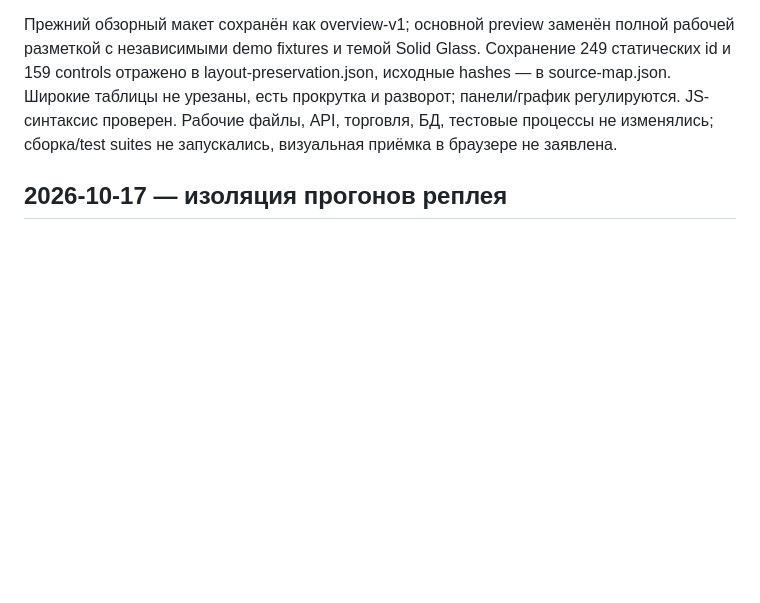
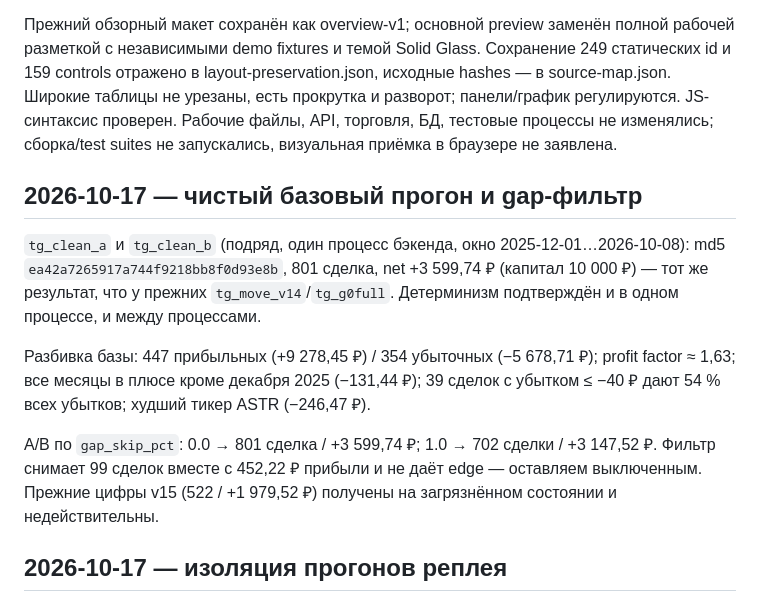
Before and after one commit to babichdenis/Deeptrading, a Markdown page: docs/PROGRESS.md, the part around the change. Rendered like a GitHub page; blank space fills up the shorter version.

```diff
--- a/docs/PROGRESS.md
+++ b/docs/PROGRESS.md
@@ -11,6 +11,14 @@
 По уточнению владельца разобран весь действующий frontend: статическая разметка, динамические логи/рынок/AI/сделки/тесты/склад/анализ/отчёты, графический bridge и формы. Lab/enslab/test отмечены отдельно как файлы без импорта в текущую точку входа. [Карта](knowledge/FRONTEND.md).
 
 Прежний обзорный макет сохранён как overview-v1; основной preview заменён полной рабочей разметкой с независимыми demo fixtures и темой Solid Glass. Сохранение 249 статических id и 159 controls отражено в layout-preservation.json, исходные hashes — в source-map.json. Широкие таблицы не урезаны, есть прокрутка и разворот; панели/график регулируются. JS-синтаксис проверен. Рабочие файлы, API, торговля, БД, тестовые процессы не изменялись; сборка/test suites не запускались, визуальная приёмка в браузере не заявлена.
+
+## 2026-10-17 — чистый базовый прогон и gap-фильтр
+
+`tg_clean_a` и `tg_clean_b` (подряд, один процесс бэкенда, окно 2025-12-01…2026-10-08): md5 `ea42a7265917a744f9218bb8f0d93e8b`, 801 сделка, net +3 599,74 ₽ (капитал 10 000 ₽) — тот же результат, что у прежних `tg_move_v14`/`tg_g0full`. Детерминизм подтверждён и в одном процессе, и между процессами.
+
+Разбивка базы: 447 прибыльных (+9 278,45 ₽) / 354 убыточных (−5 678,71 ₽); profit factor ≈ 1,63; все месяцы в плюсе кроме декабря 2025 (−131,44 ₽); 39 сделок с убытком ≤ −40 ₽ дают 54 % всех убытков; худший тикер ASTR (−246,47 ₽).
+
+A/B по `gap_skip_pct`: 0.0 → 801 сделка / +3 599,74 ₽; 1.0 → 702 сделки / +3 147,52 ₽. Фильтр снимает 99 сделок вместе с 452,22 ₽ прибыли и не даёт edge — оставляем выключенным. Прежние цифры v15 (522 / +1 979,52 ₽) получены на загрязнённом состоянии и недействительны.
 
 ## 2026-10-17 — изоляция прогонов реплея
 
```
Also changed, not shown: docs/knowledge/CURRENT_STATE.md (+6 -0 lines).
